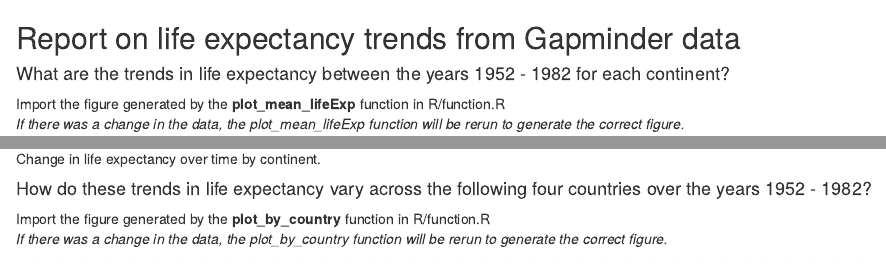
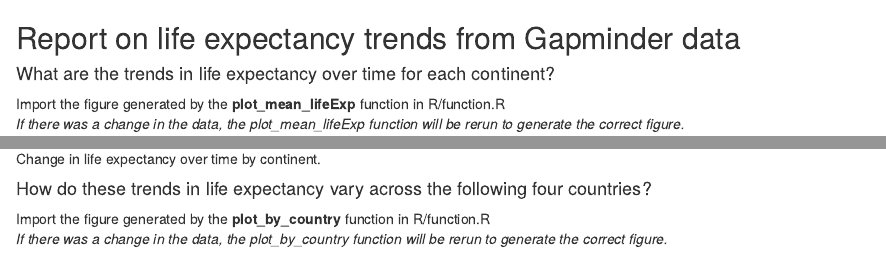
Before and after one commit to ropensci-archive/remake-tutorial, an R Markdown document (report.Rmd): the page in a window 1100 px wide, from its top, and a second part further down, joined at a grey line. Rendered offline with R 4.5, knitr and Pandoc, with nearby package versions.

Commit message:
remove specific dates to allow people to try it with different data

```diff
--- a/report.Rmd
+++ b/report.Rmd
@@ -7,7 +7,7 @@ output: html_document
 
 
 
-#### What are the trends in life expectancy between the years 1952 - 1982 for each continent?
+#### What are the trends in life expectancy over time for each continent?
 
 Import the figure generated by the **plot_mean_lifeExp** function in R/function.R
 *If there was a change in the data, the plot_mean_lifeExp function will be rerun
@@ -15,7 +15,7 @@ to generate the correct figure.*
 
 ![Change in life expectancy over time by continent.](figures/mean_lifeExp_by_continent.png)
 
-#### How do these trends in life expectancy vary across the following four countries over the years 1952 - 1982?
+#### How do these trends in life expectancy vary across the following four countries?
 
 Import the figure generated by the **plot_by_country** function in R/function.R
 *If there was a change in the data, the plot_by_country function will be rerun
```
